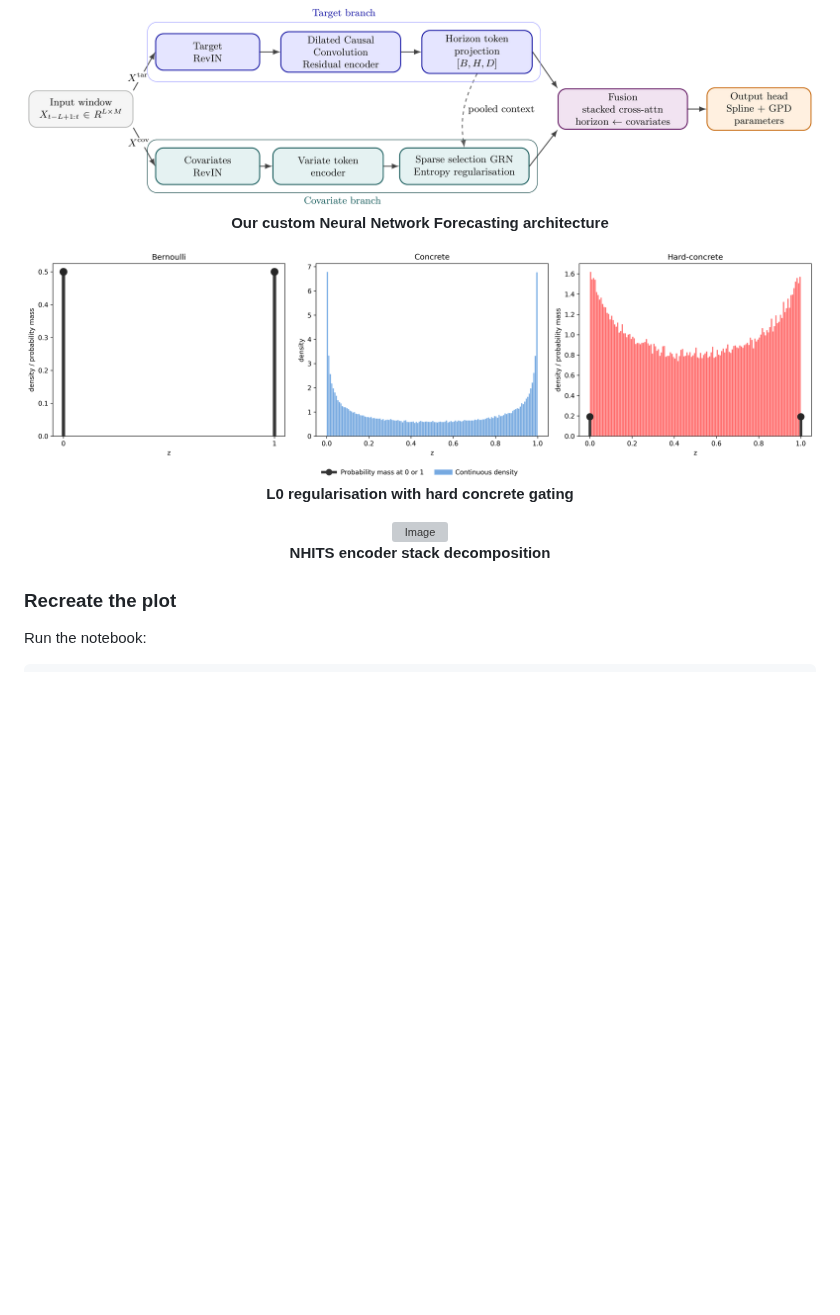
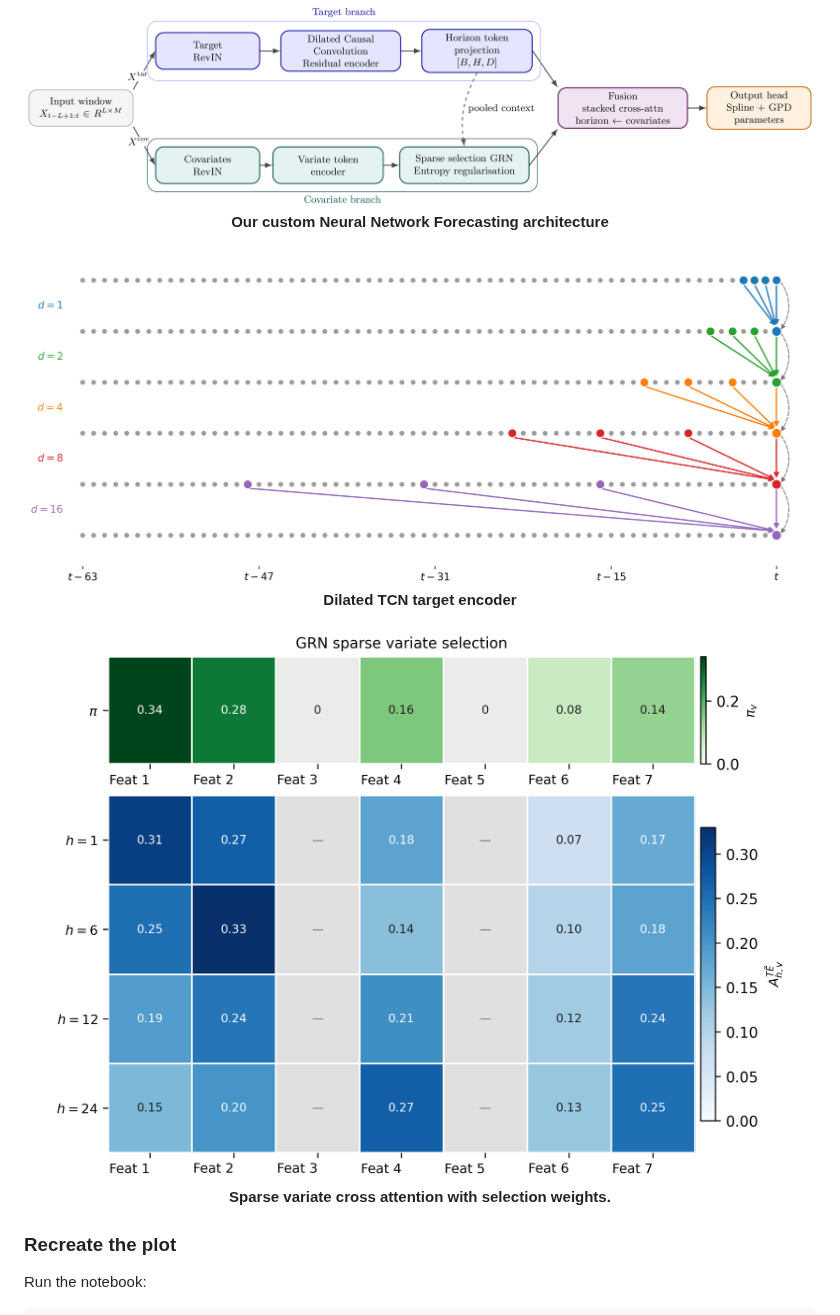
Before and after one commit to QuantLet/onchain-insights, a Markdown page: README.md, the part around the change. Rendered like a GitHub page; pictures changed too: 10. Forecasting architecture/stacked_dilated_residual_blocks.png (added), 10. Forecasting architecture/timexer_style_fusion_diagnostics.png (added); blank space fills up the shorter version; grey boxes are pictures that could not be loaded.

Commit message:
update architecture explanatory plots

```diff
--- a/README.md
+++ b/README.md
@@ -393,17 +393,17 @@ Run the notebook:
 </p>
 
 <div align="center">
-<img src="https://raw.githubusercontent.com/QuantLet/onchain-insights/main/10.%20Forecasting%20architecture/hard_concrete_plot.png" alt="Image" />
+<img src="https://raw.githubusercontent.com/QuantLet/onchain-insights/main/10.%20Forecasting%20architecture/stacked_dilated_residual_blocks.png" alt="Image" />
 </div>
 
 <p align="center">
-  <b>L0 regularisation with hard concrete gating</b>
+  <b>Dilated TCN target encoder</b>
 </p>
 <div align="center">
-<img src="https://raw.githubusercontent.com/QuantLet/onchain-insights/main/10.%20Forecasting%20architecture/nhits_stack_decomposition_fixed.png" alt="Image" />
+<img src="https://raw.githubusercontent.com/QuantLet/onchain-insights/main/10.%20Forecasting%20architecture/timexer_style_fusion_diagnostics.png" alt="Image" />
 </div>
 <p align="center">
-  <b>NHITS encoder stack decomposition</b>
+  <b>Sparse variate cross attention with selection weights.</b>
 </p>
 
 ### Recreate the plot
```
Also changed, not shown: 10. Forecasting architecture/README.md (+2 -2 lines), 1 other file.
